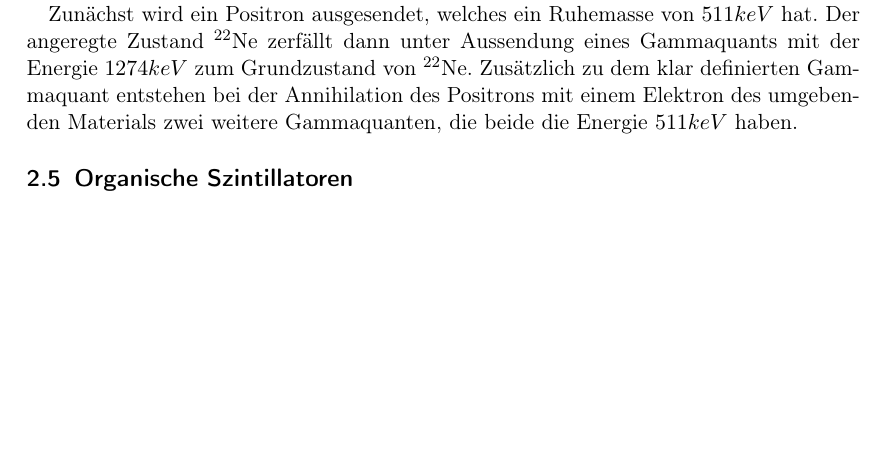
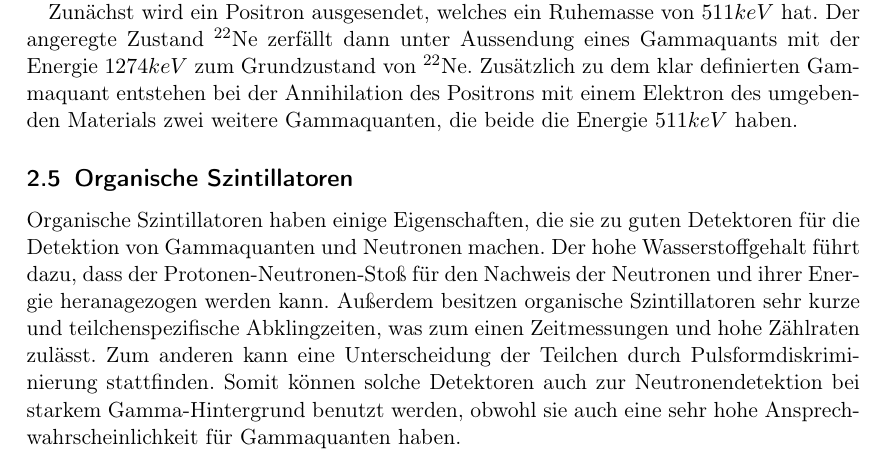
Before and after one commit to ujdsl/F-Praktikum-, a LaTeX document (Schnelle Neutronen/Schnelle_Neutronen.tex, which reads Schnelle Neutronen/SN_Theorie.tex): part of page 5 of 9 before the commit and part of page 5 of 10 after it, cut so that both start at the same text, the shorter picture padded with empty space. Compiled offline with pdfLaTeX.

Commit message:
Add files via upload

```diff
--- a/Schnelle Neutronen/SN_Theorie.tex
+++ b/Schnelle Neutronen/SN_Theorie.tex
@@ -61,3 +64,8 @@ Zunächst wird ein Positron ausgesendet, welches ein Ruhemasse von $511keV$ hat.
+  \label{szintillator}
+\end{figure}
+Organische Szintillatoren haben einige Eigenschaften, die sie zu guten Detektoren für die Detektion von Gammaquanten und Neutronen machen. Der hohe Wasserstoffgehalt führt dazu, dass der Protonen-Neutronen-Stoß für den Nachweis der Neutronen und ihrer Energie heranagezogen werden kann. Außerdem besitzen organische Szintillatoren sehr kurze und teilchenspezifische Abklingzeiten, was zum einen Zeitmessungen und hohe Zählraten zulässt. Zum anderen kann eine Unterscheidung der Teilchen durch Pulsformdiskriminierung stattfinden. Somit können solche Detektoren auch zur Neutronendetektion bei starkem Gamma-Hintergrund benutzt werden, obwohl sie auch eine sehr hohe Ansprechwahrscheinlichkeit für Gammaquanten haben.
+
+Da die Kalibrierung mit Hilfe des Comptoneffekts stattfindet, sind die gemessenen Energien im Detektor Elektronenenergien. Um nun auf die Neutronenenergien zu kommen, gibt es empirisch bestimmte Zusammenhangskurven, die in Abbildung \ref{szintillator} zu sehen sind. So muss nach der Kalibrierung die Energie der Neutronen mithilfe dieser Kurven ungefähr abgelesen werden.
 
 \subsection{Pulsformdiskriminierung}
 Um in der Zählrate des organischen Szintillators zwischen den Gammaquanten und Neutronen zu unterscheiden, macht man sich zu Nutze, dass die Pulsform für Neutronen und Gammaquanten unterschiedlich ist. Dies hängt mit der spezifischen Energieabgabe der einzelnen Teilchen im Szintillatormaterial zusammen.
```
Also changed, not shown: Schnelle Neutronen/szintillator.png (added), Schnelle Neutronen/SN_Theorie.tex (3 more changed lines).
